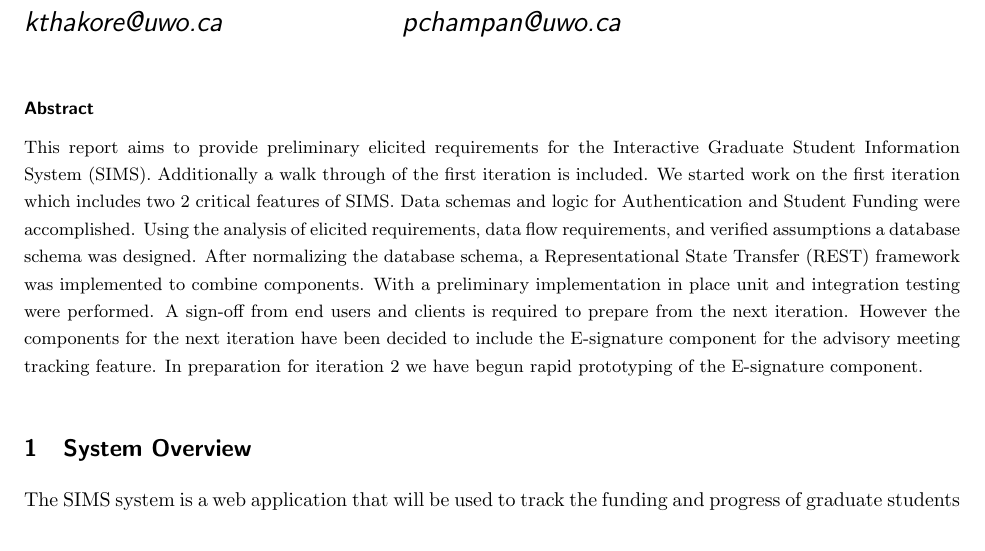
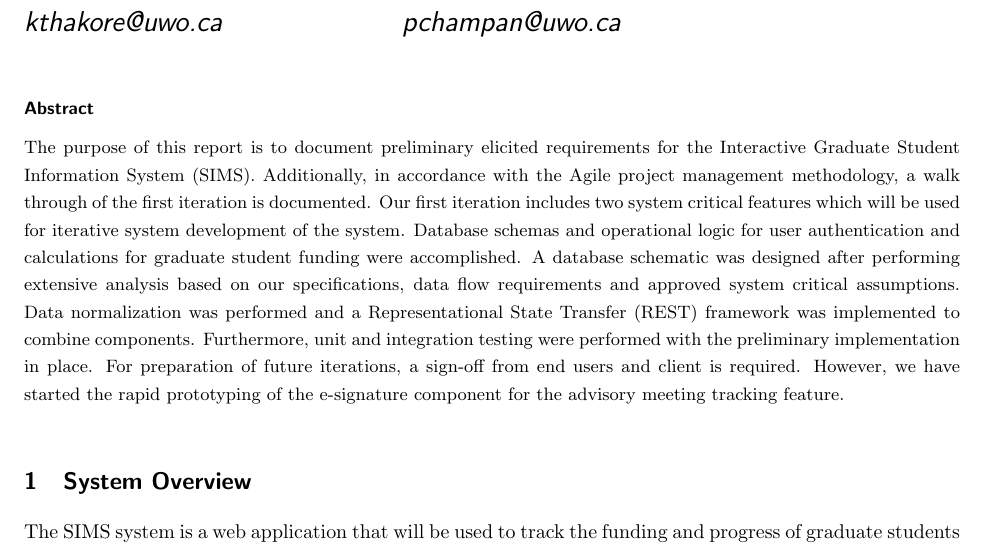
Before and after one commit to kthakore/SIMS, a LaTeX document (midterm/midterm.tex): part of page 1 of 8, cut so that both start at the same text. Compiled offline with pdfLaTeX; a LaTeX package or settings file that is missing is left out; a missing bibliography style is replaced by a similar one.

Commit message:
Midterm added features

```diff
--- a/midterm/midterm.tex
+++ b/midterm/midterm.tex
@@ -19,7 +19,7 @@
 \maketitle
 
 \begin{abstract}
-This report aims to provide preliminary elicited requirements for the Interactive Graduate Student Information System (SIMS). Additionally a walk through of the first iteration is included. We started work on the first iteration which includes two 2 critical features of SIMS. Data schemas and logic for Authentication and Student Funding were accomplished. Using the analysis of elicited requirements, data flow requirements, and verified assumptions a database schema was designed. After normalizing the database schema, a Representational State Transfer (REST) framework was implemented to combine components. With a preliminary implementation in place unit and integration testing were performed. A sign-off from end users and clients is required to prepare from the next iteration. However the components for the next iteration have been decided to include the E-signature component for the advisory meeting tracking feature. In preparation for iteration 2 we have begun rapid prototyping of the E-signature component.
+The purpose of this report is to document preliminary elicited requirements for the Interactive Graduate Student Information System (SIMS). Additionally, in accordance with the Agile project management methodology, a walk through of the first iteration is documented. Our first iteration includes two system critical features which will be used for iterative system development of the system. Database schemas and operational logic for user authentication and calculations for graduate student funding were accomplished.  A database schematic was designed after performing extensive analysis based on our specifications, data flow requirements and approved system critical assumptions. Data normalization was performed and a Representational State Transfer (REST) framework was implemented to combine components. Furthermore, unit and integration testing were performed with the preliminary implementation in place. For preparation of future iterations, a sign-off from end users and client is required. However, we have started the rapid prototyping of the e-signature component for the advisory meeting tracking feature.
 \end{abstract}
 
 \section{System Overview}
```
